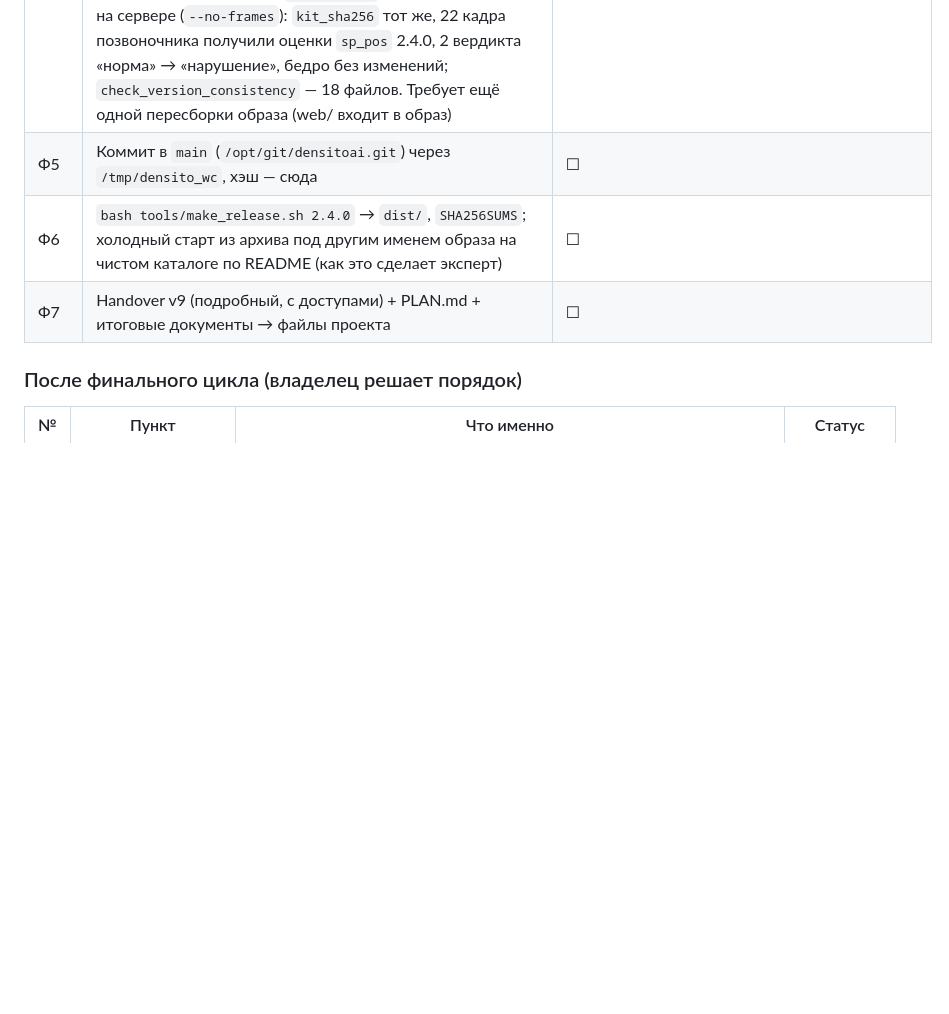
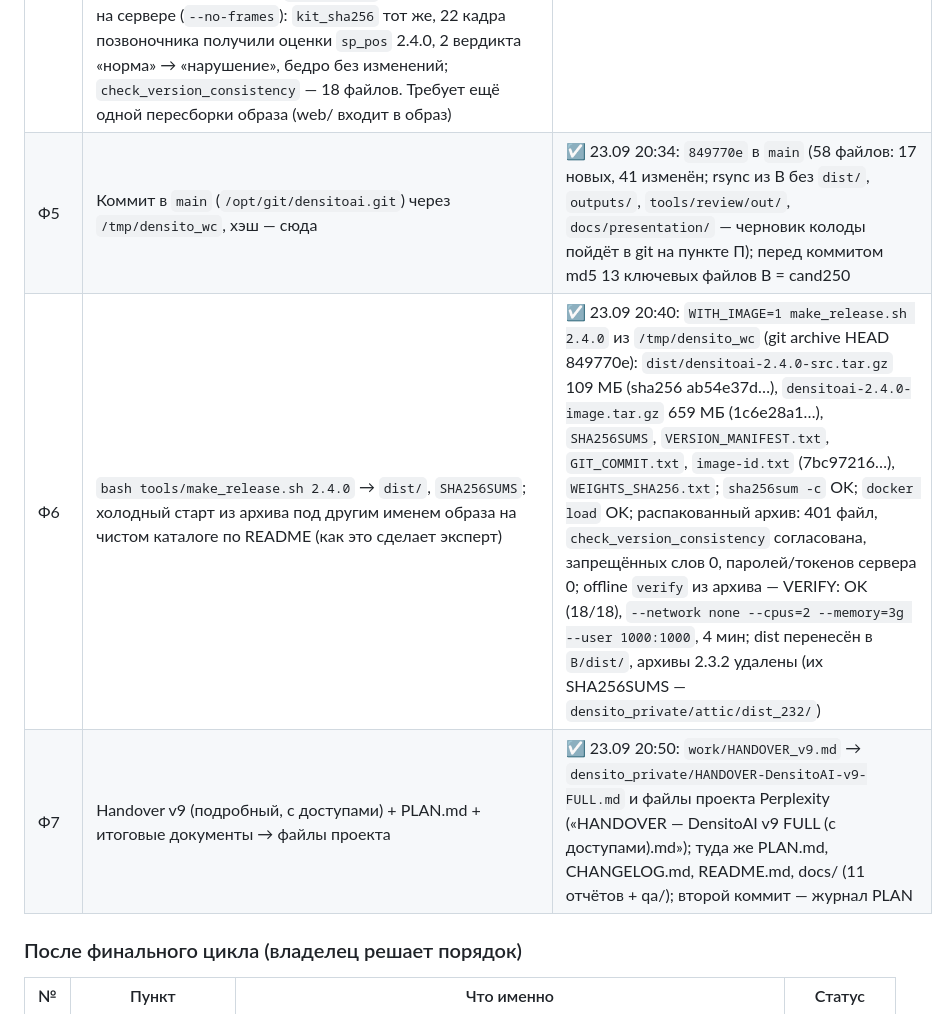
Before and after one commit to neuropeopleteam-afk/densitoai, a Markdown page: PLAN.md, the part around the change. Rendered like a GitHub page; blank space fills up the shorter version.

Commit message:
PLAN.md: финальный цикл 2.4.0 Ф1–Ф7 закрыт (сборка 7bc97216, тесты 8/8, регрессия 499 без различий, веб, коммит 80e2a52, релиз dist/, handover v9)

```diff
--- a/PLAN.md
+++ b/PLAN.md
@@ -958,9 +958,9 @@ OOF-файлах, приёмкой не подтверждённые, кроме
 | Ф3 | Тесты в образе + регрессия 499 на финальном образе (`/tmp/run_240_final.sh` → `/tmp/reg240f/out/results.csv`), сравнение с `regress499/regress_2_4_0.csv` через `tools/compare_regressions.py` — ожидается 0 различий (веса и конфиг не менялись с ad58e6c) |☑ 23.09 20:31: на финальном образе 7bc972168473 все 8 наборов тестов rc=0 (api_security, department_summary 60/0/1, dicom_receiver 31/0/1, stress_set, calibration_report, perf_passport 2 + 4 пропуска без docs/, uncertain_zone 8/8, measurement_check); регрессия 499 `--network none`: 0 отказов, 244 с, сравнение с `regress499/regress_2_4_0.csv` — различий 0, классы 290/209; результаты `/tmp/reg240f/` (сборка №3 — `/tmp/reg240f_build3/`, тоже 0 различий) |
 | Ф4 | Веб: скриншот обновлённого `docs.html` (превью под basic auth) владельцу, затем подмена боевых `docs.html`, `assets/` |☑ 23.09 20:05: скриншоты превью docs.html и review показаны владельцу; боевые `docs.html`, `review/index.html` подменены (бэкапы `/tmp/docs_240_backup.html`, `/tmp/review_240_backup.html` и `densito_private/attic/web_240_before_final/`), `index.html` и `assets/` совпадали, превью удалены; HTTP 200, запрещённых слов на сайте 0 |
 | Ф4б | Найдено при просмотре превью: подпись примера `03_poz` на `docs.html` держала порог 2.3.2 (0.226 при 0.822) — исправлено на 0.223 при 0.861; набор слепой ревизии `web/review/index.html` был собран на OOF 2.3.2 (`service_version` зашита в коде) — `select_light.py` теперь читает версию из `config.yaml`, набор пересобран на сервере (`--no-frames`): `kit_sha256` тот же, 22 кадра позвоночника получили оценки `sp_pos` 2.4.0, 2 вердикта «норма» → «нарушение», бедро без изменений; `check_version_consistency` — 18 файлов. Требует ещё одной пересборки образа (web/ входит в образ) | ☑ 23.09 20:05 |
-| Ф5 | Коммит в `main` (`/opt/git/densitoai.git`) через `/tmp/densito_wc`, хэш — сюда | ☐ |
-| Ф6 | `bash tools/make_release.sh 2.4.0` → `dist/`, `SHA256SUMS`; холодный старт из архива под другим именем образа на чистом каталоге по README (как это сделает эксперт) | ☐ |
-| Ф7 | Handover v9 (подробный, с доступами) + PLAN.md + итоговые документы → файлы проекта | ☐ |
+| Ф5 | Коммит в `main` (`/opt/git/densitoai.git`) через `/tmp/densito_wc`, хэш — сюда |☑ 23.09 20:34: `849770e` в `main` (58 файлов: 17 новых, 41 изменён; rsync из B без `dist/`, `outputs/`, `tools/review/out/`, `docs/presentation/` — черновик колоды пойдёт в git на пункте П); перед коммитом md5 13 ключевых файлов B = cand250 |
+| Ф6 | `bash tools/make_release.sh 2.4.0` → `dist/`, `SHA256SUMS`; холодный старт из архива под другим именем образа на чистом каталоге по README (как это сделает эксперт) |☑ 23.09 20:40: `WITH_IMAGE=1 make_release.sh 2.4.0` из `/tmp/densito_wc` (git archive HEAD 849770e): `dist/densitoai-2.4.0-src.tar.gz` 109 МБ (sha256 ab54e37d…), `densitoai-2.4.0-image.tar.gz` 659 МБ (1c6e28a1…), `SHA256SUMS`, `VERSION_MANIFEST.txt`, `GIT_COMMIT.txt`, `image-id.txt` (7bc97216…), `WEIGHTS_SHA256.txt`; `sha256sum -c` OK; `docker load` OK; распакованный архив: 401 файл, `check_version_consistency` согласована, запрещённых слов 0, паролей/токенов сервера 0; offline `verify` из архива — VERIFY: OK (18/18), `--network none --cpus=2 --memory=3g --user 1000:1000`, 4 мин; dist перенесён в `B/dist/`, архивы 2.3.2 удалены (их SHA256SUMS — `densito_private/attic/dist_232/`) |
+| Ф7 | Handover v9 (подробный, с доступами) + PLAN.md + итоговые документы → файлы проекта |☑ 23.09 20:50: `work/HANDOVER_v9.md` → `densito_private/HANDOVER-DensitoAI-v9-FULL.md` и файлы проекта Perplexity («HANDOVER — DensitoAI v9 FULL (с доступами).md»); туда же PLAN.md, CHANGELOG.md, README.md, docs/ (11 отчётов + qa/); второй коммит — журнал PLAN |
 
 ### После финального цикла (владелец решает порядок)
 
```
